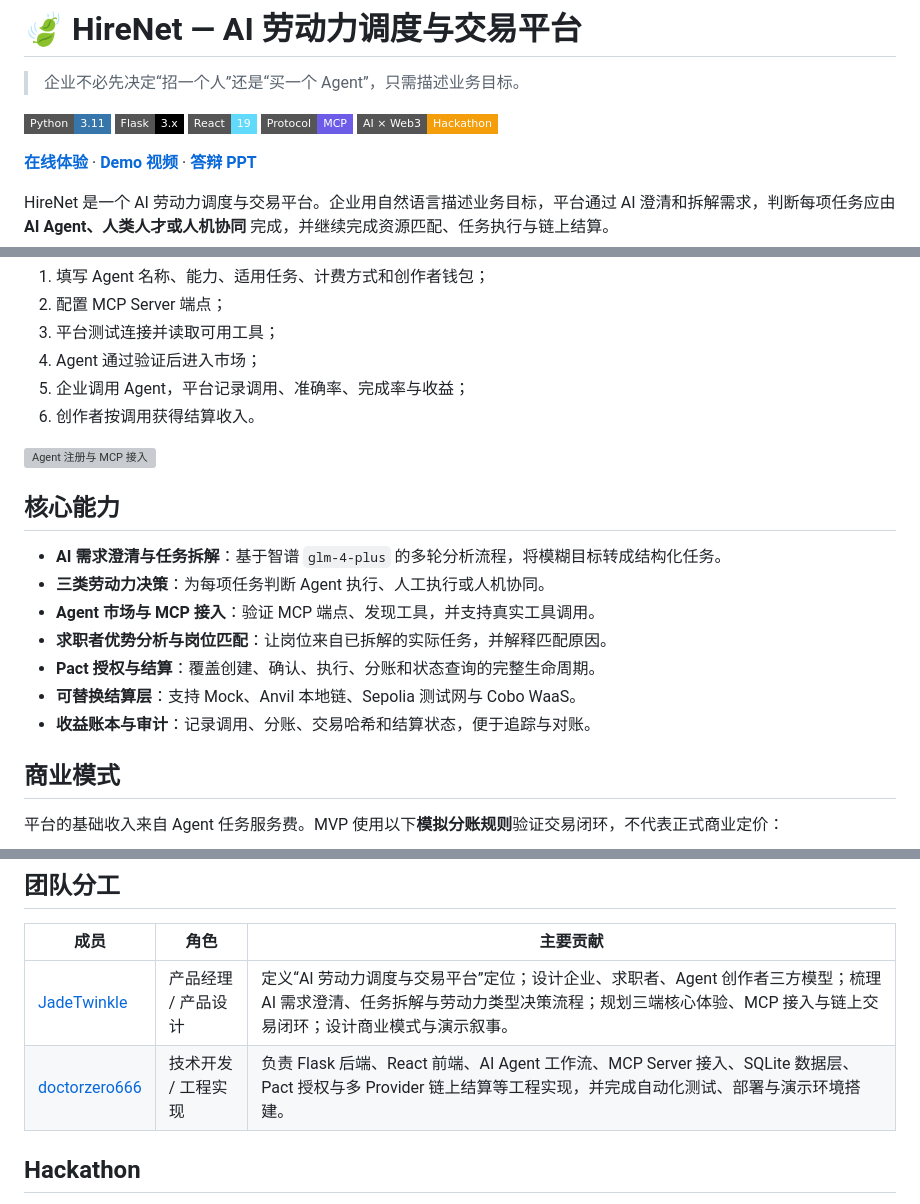
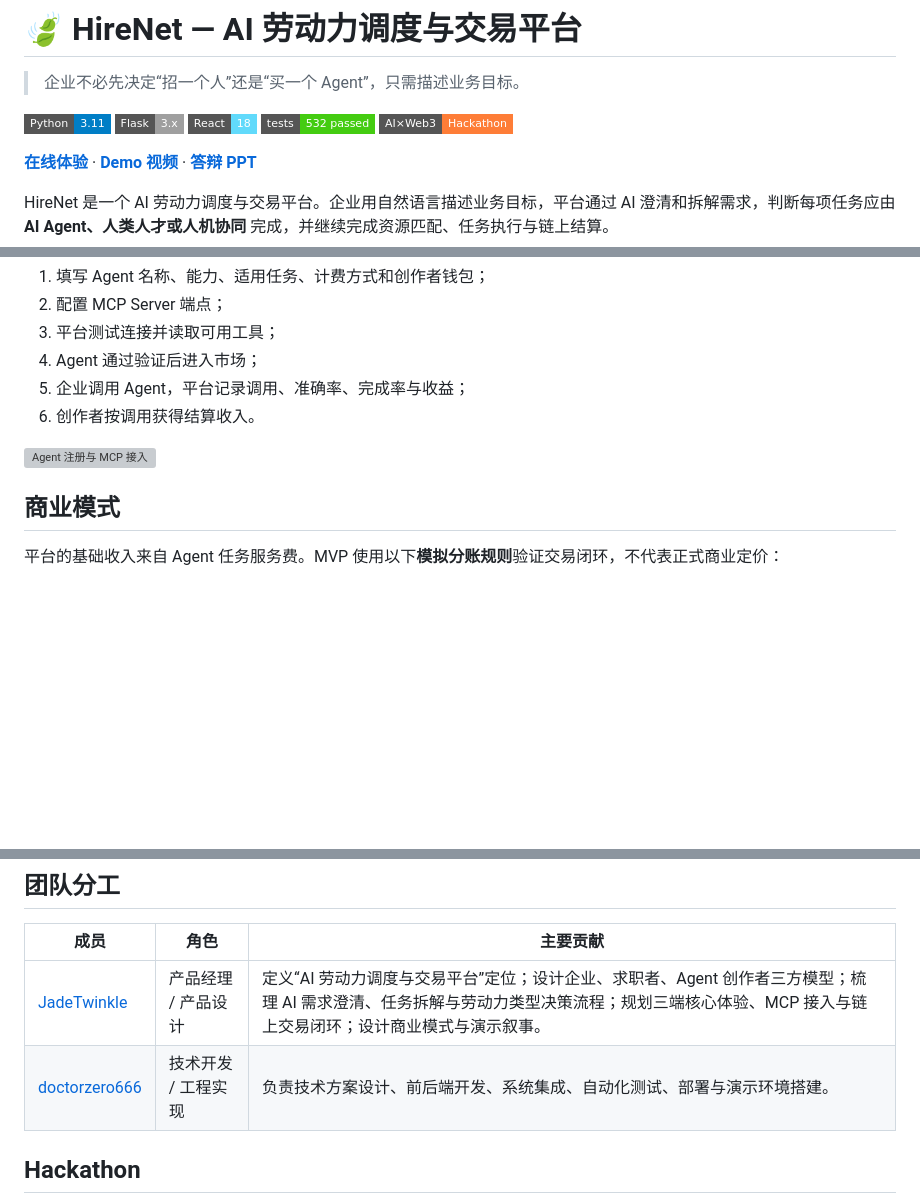
Before and after one commit to doctorzero666/HireNet, a Markdown page: README.md, 3 parts joined by grey strips. Drawn GitHub-style; badges without logos; blank space fills up the shorter version; grey boxes are pictures that could not be loaded.

```diff
--- a/README.md
+++ b/README.md
@@ -2,11 +2,11 @@
 
 > 企业不必先决定“招一个人”还是“买一个 Agent”，只需描述业务目标。
 
-[![Python](https://img.shields.io/badge/Python-3.11-3776AB?style=flat-square&logo=python&logoColor=white)](https://www.python.org/)
-[![Flask](https://img.shields.io/badge/Flask-3.x-000000?style=flat-square&logo=flask)](https://flask.palletsprojects.com/)
-[![React](https://img.shields.io/badge/React-19-61DAFB?style=flat-square&logo=react&logoColor=black)](https://react.dev/)
-[![MCP](https://img.shields.io/badge/Protocol-MCP-6C5CE7?style=flat-square)](https://modelcontextprotocol.io/)
-[![Hackathon](https://img.shields.io/badge/AI%20%C3%97%20Web3-Hackathon-F59E0B?style=flat-square)](#hackathon)
+![Python](https://img.shields.io/badge/Python-3.11-blue?style=flat-square&logo=python)
+![Flask](https://img.shields.io/badge/Flask-3.x-lightgrey?style=flat-square&logo=flask)
+![React](https://img.shields.io/badge/React-18-61DAFB?style=flat-square&logo=react)
+![Tests](https://img.shields.io/badge/tests-532_passed-brightgreen?style=flat-square)
+![Hackathon](https://img.shields.io/badge/AI×Web3-Hackathon-orange?style=flat-square)
 
 **[在线体验](https://frontend-nine-gamma-37.vercel.app)** · **[Demo 视频](https://drive.google.com/file/d/1A2L54Iv-zLuL4tUXiGSNKi7Kwem7mEVc/view)** · **[答辩 PPT](https://drive.google.com/file/d/1axLuycdxmpXh5V1KkorojJoHCM_lvzy5/view)**
 
@@ -75,16 +75,6 @@ HireNet 将传统招聘平台的“岗位匹配”，扩展成了更前置的**
 
 <img width="2406" alt="Agent 注册与 MCP 接入" src="https://github.com/user-attachments/assets/cb7bfb87-7636-4ff3-8fc4-83e636ff1c5c" />
 
-## 核心能力
-
-- **AI 需求澄清与任务拆解**：基于智谱 `glm-4-plus` 的多轮分析流程，将模糊目标转成结构化任务。
-- **三类劳动力决策**：为每项任务判断 Agent 执行、人工执行或人机协同。
-- **Agent 市场与 MCP 接入**：验证 MCP 端点、发现工具，并支持真实工具调用。
-- **求职者优势分析与岗位匹配**：让岗位来自已拆解的实际任务，并解释匹配原因。
-- **Pact 授权与结算**：覆盖创建、确认、执行、分账和状态查询的完整生命周期。
-- **可替换结算层**：支持 Mock、Anvil 本地链、Sepolia 测试网与 Cobo WaaS。
-- **收益账本与审计**：记录调用、分账、交易哈希和结算状态，便于追踪与对账。
-
 ## 商业模式
 
 平台的基础收入来自 Agent 任务服务费。MVP 使用以下**模拟分账规则**验证交易闭环，不代表正式商业定价：
@@ -186,7 +131,7 @@ npm run build
 | 成员 | 角色 | 主要贡献 |
 | --- | --- | --- |
 | [JadeTwinkle](https://github.com/JadeTwinkle) | 产品经理 / 产品设计 | 定义“AI 劳动力调度与交易平台”定位；设计企业、求职者、Agent 创作者三方模型；梳理 AI 需求澄清、任务拆解与劳动力类型决策流程；规划三端核心体验、MCP 接入与链上交易闭环；设计商业模式与演示叙事。 |
-| [doctorzero666](https://github.com/doctorzero666) | 技术开发 / 工程实现 | 负责 Flask 后端、React 前端、AI Agent 工作流、MCP Server 接入、SQLite 数据层、Pact 授权与多 Provider 链上结算等工程实现，并完成自动化测试、部署与演示环境搭建。 |
+| [doctorzero666](https://github.com/doctorzero666) | 技术开发 / 工程实现 | 负责技术方案设计、前后端开发、系统集成、自动化测试、部署与演示环境搭建。 |
 
 ## Hackathon
 
```
Also changed, not shown: other parts of README.md (+19 -64 lines).
